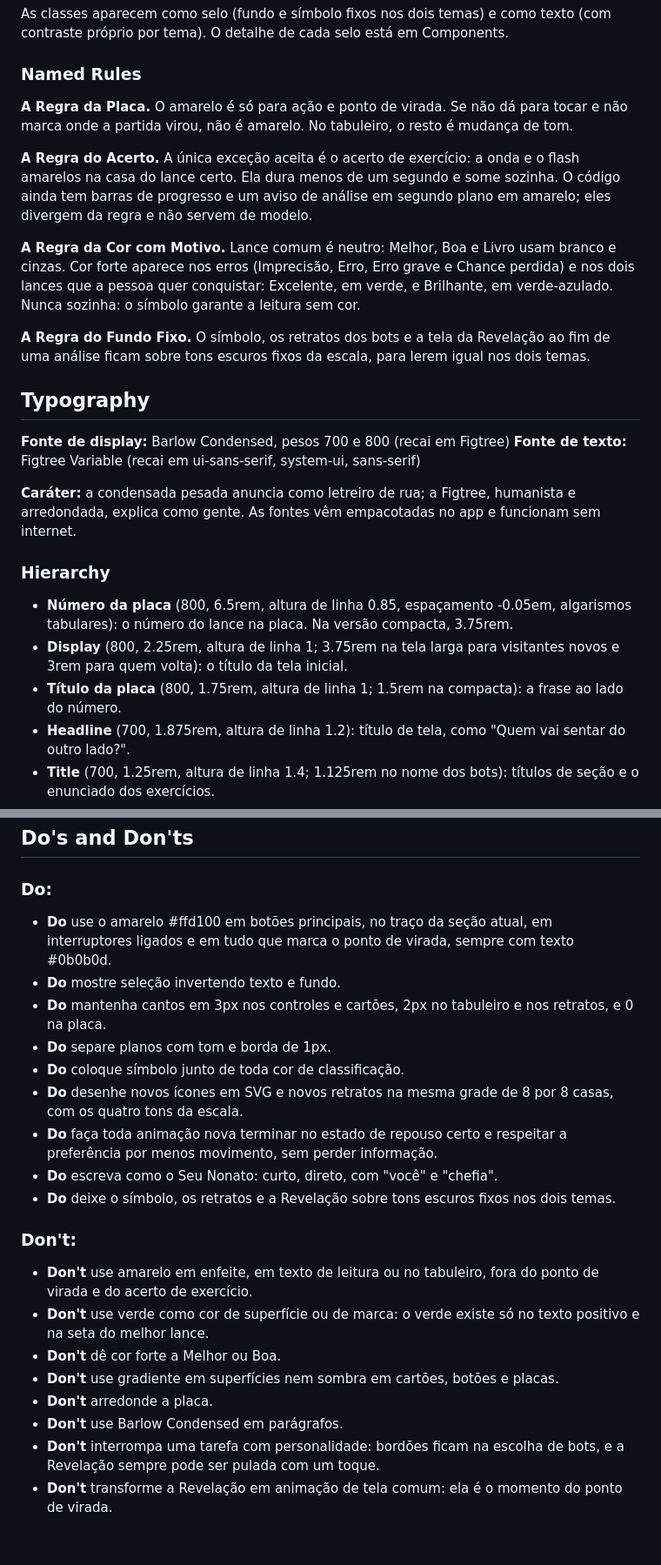
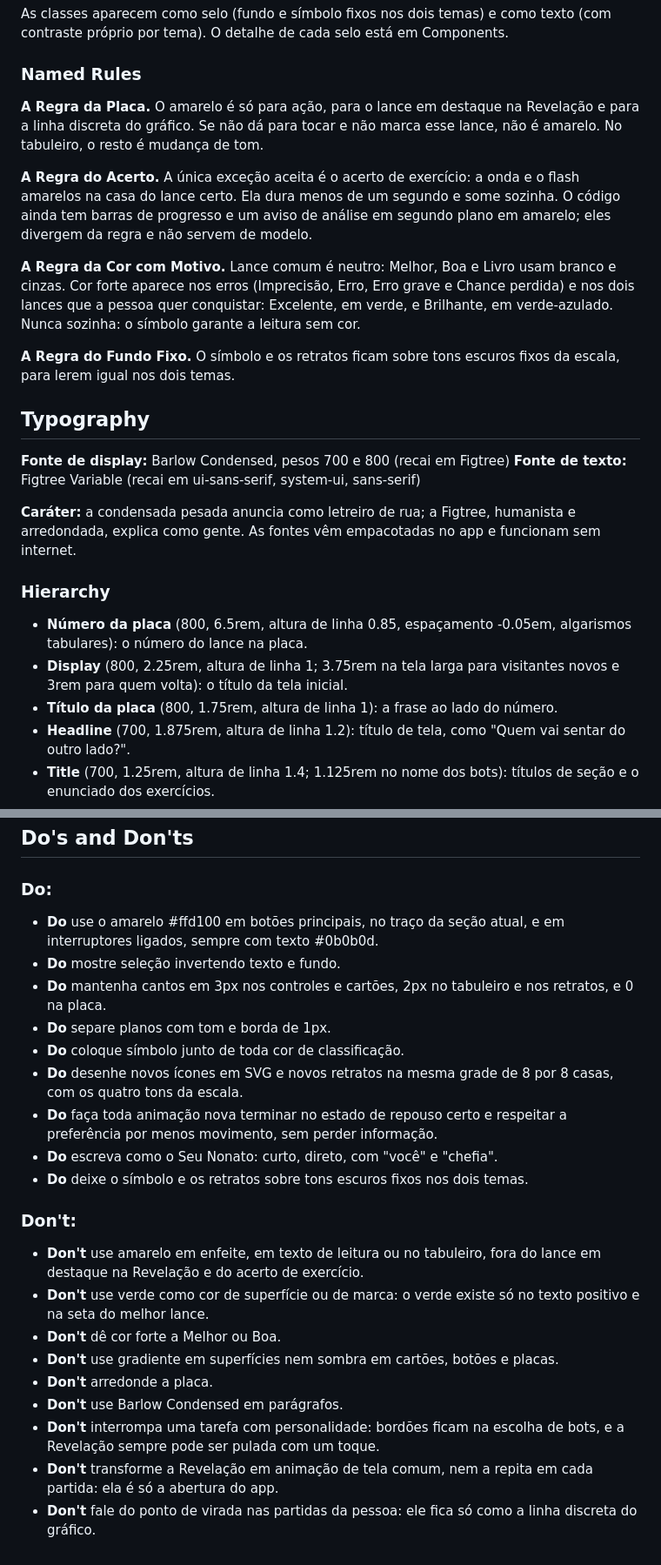
Before and after one commit to Joaopedrotavaress/virada, a Markdown page: DESIGN.md, 2 parts joined by grey strips. Shown at 87% size. Rendered like a GitHub page.

```diff
--- a/DESIGN.md
+++ b/DESIGN.md
@@ -267,13 +267,13 @@ Cinzas levemente frios mais um amarelo de sinalização; as outras cores só exi
 As classes aparecem como selo (fundo e símbolo fixos nos dois temas) e como texto (com contraste próprio por tema). O detalhe de cada selo está em Components.
 
 ### Named Rules
-**A Regra da Placa.** O amarelo é só para ação e ponto de virada. Se não dá para tocar e não marca onde a partida virou, não é amarelo. No tabuleiro, o resto é mudança de tom.
+**A Regra da Placa.** O amarelo é só para ação, para o lance em destaque na Revelação e para a linha discreta do gráfico. Se não dá para tocar e não marca esse lance, não é amarelo. No tabuleiro, o resto é mudança de tom.
 
 **A Regra do Acerto.** A única exceção aceita é o acerto de exercício: a onda e o flash amarelos na casa do lance certo. Ela dura menos de um segundo e some sozinha. O código ainda tem barras de progresso e um aviso de análise em segundo plano em amarelo; eles divergem da regra e não servem de modelo.
 
 **A Regra da Cor com Motivo.** Lance comum é neutro: Melhor, Boa e Livro usam branco e cinzas. Cor forte aparece nos erros (Imprecisão, Erro, Erro grave e Chance perdida) e nos dois lances que a pessoa quer conquistar: Excelente, em verde, e Brilhante, em verde-azulado. Nunca sozinha: o símbolo garante a leitura sem cor.
 
-**A Regra do Fundo Fixo.** O símbolo, os retratos dos bots e a tela da Revelação ao fim de uma análise ficam sobre tons escuros fixos da escala, para lerem igual nos dois temas.
+**A Regra do Fundo Fixo.** O símbolo e os retratos ficam sobre tons escuros fixos da escala, para lerem igual nos dois temas.
 
 ## Typography
 
@@ -283,9 +283,9 @@ As classes aparecem como selo (fundo e símbolo fixos nos dois temas) e como tex
 **Caráter:** a condensada pesada anuncia como letreiro de rua; a Figtree, humanista e arredondada, explica como gente. As fontes vêm empacotadas no app e funcionam sem internet.
 
 ### Hierarchy
-- **Número da placa** (800, 6.5rem, altura de linha 0.85, espaçamento -0.05em, algarismos tabulares): o número do lance na placa. Na versão compacta, 3.75rem.
+- **Número da placa** (800, 6.5rem, altura de linha 0.85, espaçamento -0.05em, algarismos tabulares): o número do lance na placa.
 - **Display** (800, 2.25rem, altura de linha 1; 3.75rem na tela larga para visitantes novos e 3rem para quem volta): o título da tela inicial.
-- **Título da placa** (800, 1.75rem, altura de linha 1; 1.5rem na compacta): a frase ao lado do número.
+- **Título da placa** (800, 1.75rem, altura de linha 1): a frase ao lado do número.
 - **Headline** (700, 1.875rem, altura de linha 1.2): título de tela, como "Quem vai sentar do outro lado?".
 - **Title** (700, 1.25rem, altura de linha 1.4; 1.125rem no nome dos bots): títulos de seção e o enunciado dos exercícios.
 - **Logotipo** (800, 1.5rem, espaçamento 0.025em; 1.25rem no cabeçalho da tela larga).
@@ -470,7 +470,7 @@ A tela inicial termina com "Feito com carinho no Brasil" em Barlow Condensed 700
 ## Do's and Don'ts
 
 ### Do:
-- **Do** use o amarelo #ffd100 em botões principais, no traço da seção atual, em interruptores ligados e em tudo que marca o ponto de virada, sempre com texto #0b0b0d.
+- **Do** use o amarelo #ffd100 em botões principais, no traço da seção atual, e em interruptores ligados, sempre com texto #0b0b0d.
 - **Do** mostre seleção invertendo texto e fundo.
 - **Do** mantenha cantos em 3px nos controles e cartões, 2px no tabuleiro e nos retratos, e 0 na placa.
 - **Do** separe planos com tom e borda de 1px.
@@ -478,14 +478,15 @@ A tela inicial termina com "Feito com carinho no Brasil" em Barlow Condensed 700
 - **Do** desenhe novos ícones em SVG e novos retratos na mesma grade de 8 por 8 casas, com os quatro tons da escala.
 - **Do** faça toda animação nova terminar no estado de repouso certo e respeitar a preferência por menos movimento, sem perder informação.
 - **Do** escreva como o Seu Nonato: curto, direto, com "você" e "chefia".
-- **Do** deixe o símbolo, os retratos e a Revelação sobre tons escuros fixos nos dois temas.
+- **Do** deixe o símbolo e os retratos sobre tons escuros fixos nos dois temas.
 
 ### Don't:
-- **Don't** use amarelo em enfeite, em texto de leitura ou no tabuleiro, fora do ponto de virada e do acerto de exercício.
+- **Don't** use amarelo em enfeite, em texto de leitura ou no tabuleiro, fora do lance em destaque na Revelação e do acerto de exercício.
 - **Don't** use verde como cor de superfície ou de marca: o verde existe só no texto positivo e na seta do melhor lance.
 - **Don't** dê cor forte a Melhor ou Boa.
 - **Don't** use gradiente em superfícies nem sombra em cartões, botões e placas.
 - **Don't** arredonde a placa.
 - **Don't** use Barlow Condensed em parágrafos.
 - **Don't** interrompa uma tarefa com personalidade: bordões ficam na escolha de bots, e a Revelação sempre pode ser pulada com um toque.
-- **Don't** transforme a Revelação em animação de tela comum: ela é o momento do ponto de virada.
+- **Don't** transforme a Revelação em animação de tela comum, nem a repita em cada partida: ela é só a abertura do app.
+- **Don't** fale do ponto de virada nas partidas da pessoa: ele fica só como a linha discreta do gráfico.
```
Also changed, not shown: other parts of DESIGN.md (+11 -11 lines), PRODUCT.md (+1 -1 lines), README.md (+5 -4 lines), docs/revelacao.gif, docs/telas/inicio.png, 1 other file.
